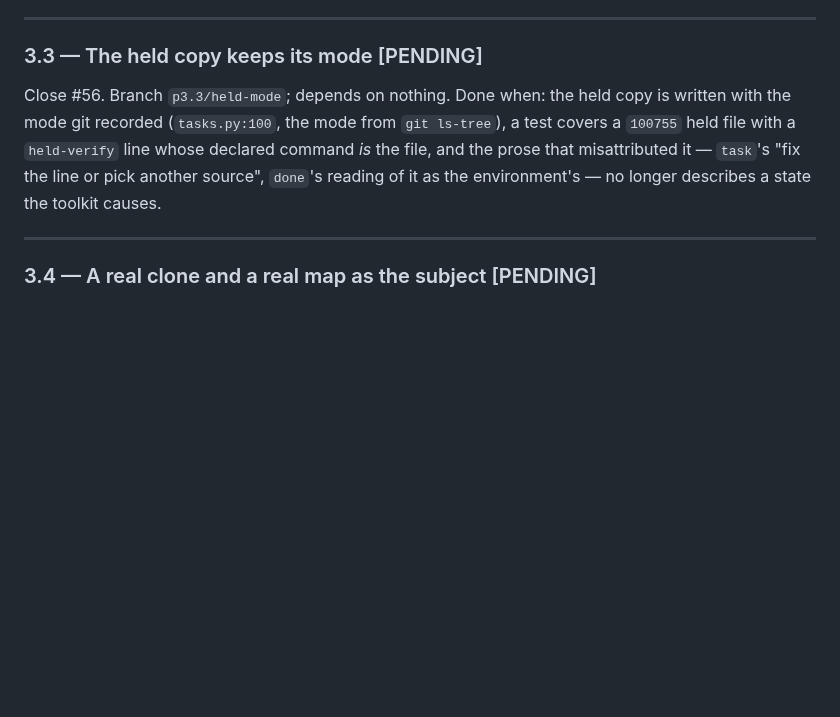
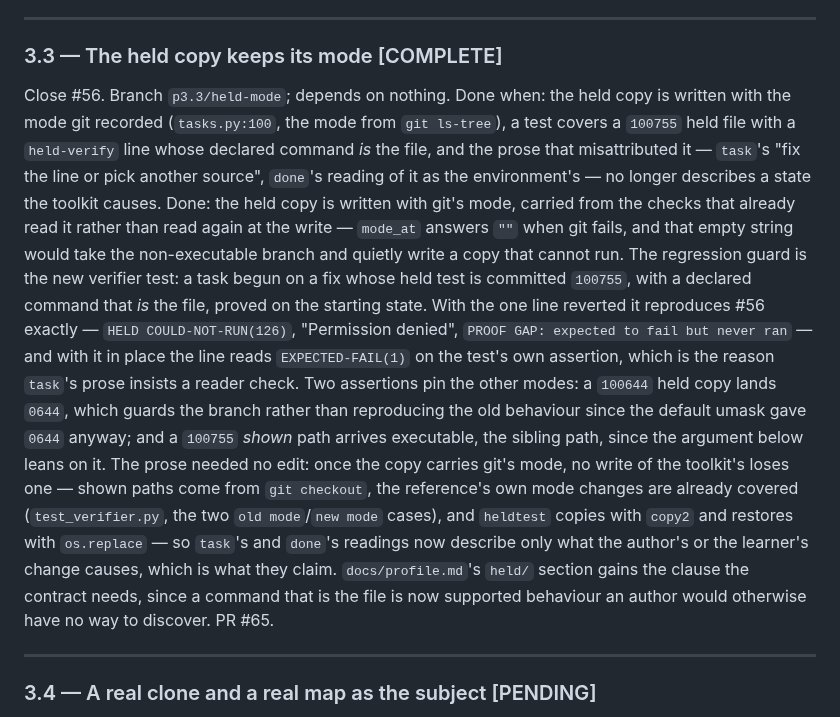
Before and after one commit to kurowski/rollingstart, a Markdown page: docs/plans/p3-the-authors-plugin.md, the part around the change. Drawn GitHub-style; blank space fills up the shorter version.

Commit message:
plan: 3.3 is complete, and its prose clause needed no edit
3.3's done-when asked for three things: the held copy written with the
mode git recorded, a test covering a `100755` held file with a
`held-verify` line whose declared command is the file, and that the
prose which misattributed that state — `task`'s "fix the line or pick
another source", `done`'s reading of it as the environment's — no
longer describes a state the toolkit causes.

The third is met by the first rather than by an edit, and the Done
paragraph says why: after the fix, no write of the toolkit's loses a
mode, so both passages describe only what the author's or the
learner's change causes. That was the one part of the done-when
resolved by argument instead of by code, so the argument is written
down where a reader will find it, and it was handed to the review to
attack. It held.

Recorded with it: that the mode is carried from the checks rather than
read again, because `mode_at` answers `""` when git fails; that the
`100644` assertion guards its branch rather than reproducing the old
behaviour, since the default umask gave `0644` anyway, so the verifier
test is the regression guard; and the clause `docs/profile.md` gains,
because a `held-verify` command that is the file is now supported
behaviour the format did not describe.

Co-Authored-By: Claude Opus 5 (1M context) <noreply@anthropic.com>

```diff
--- a/docs/plans/p3-the-authors-plugin.md
+++ b/docs/plans/p3-the-authors-plugin.md
@@ -143,7 +143,7 @@ to hold. PR #64.
 
 ---
 
-### 3.3 — The held copy keeps its mode [PENDING]
+### 3.3 — The held copy keeps its mode [COMPLETE]
 
 Close #56. Branch `p3.3/held-mode`; depends on nothing. Done when: the
 held copy is written with the mode git recorded (`tasks.py:100`, the
@@ -152,6 +152,31 @@ mode from `git ls-tree`), a test covers a `100755` held file with a
 prose that misattributed it — `task`'s "fix the line or pick another
 source", `done`'s reading of it as the environment's — no longer
 describes a state the toolkit causes.
+Done: the held copy is written with git's mode, carried from the
+checks that already read it rather than read again at the write —
+`mode_at` answers `""` when git fails, and that empty string would
+take the non-executable branch and quietly write a copy that cannot
+run. The regression guard is the new verifier test: a task begun on a
+fix whose held test is committed `100755`, with a declared command
+that *is* the file, proved on the starting state. With the one line
+reverted it reproduces #56 exactly — `HELD COULD-NOT-RUN(126)`,
+"Permission denied", `PROOF GAP: expected to fail but never ran` — and
+with it in place the line reads `EXPECTED-FAIL(1)` on the test's own
+assertion, which is the reason `task`'s prose insists a reader check.
+Two assertions pin the other modes: a `100644` held copy lands `0644`,
+which guards the branch rather than reproducing the old behaviour
+since the default umask gave `0644` anyway; and a `100755` *shown*
+path arrives executable, the sibling path, since the argument below
+leans on it. The prose needed no edit: once the copy carries git's
+mode, no write of the toolkit's loses one — shown paths come from
+`git checkout`, the reference's own mode changes are already covered
+(`test_verifier.py`, the two `old mode`/`new mode` cases), and
+`heldtest` copies with `copy2` and restores with `os.replace` — so
+`task`'s and `done`'s readings now describe only what the author's or
+the learner's change causes, which is what they claim.
+`docs/profile.md`'s `held/` section gains the clause the contract
+needs, since a command that is the file is now supported behaviour an
+author would otherwise have no way to discover. PR #65.
 
 ---
 
```
